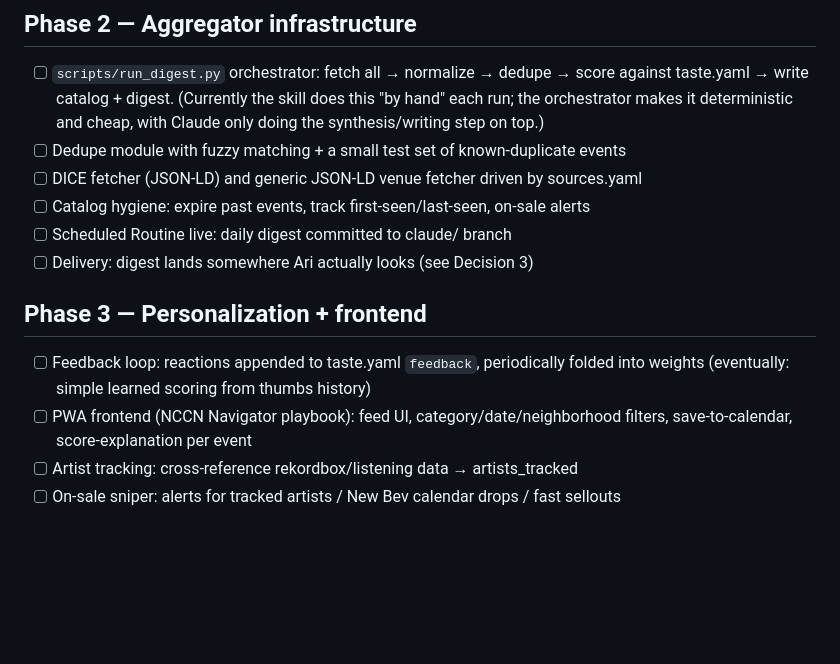
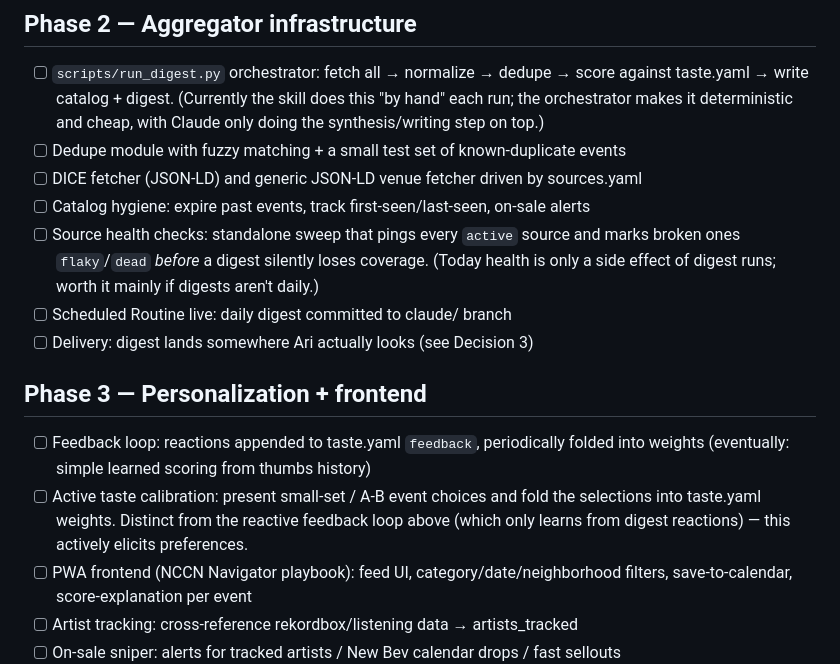
Before and after one commit to arinazari/la-events, a Markdown page: ROADMAP.md, the part around the change. GitHub-like rendering; blank space fills up the shorter version.

Commit message:
Add source health checks (P2) and active taste calibration (P3) to roadmap

```diff
--- a/ROADMAP.md
+++ b/ROADMAP.md
@@ -18,12 +18,18 @@ Current phase: **1 → 2 transition** (skill built, repo scaffolded, nothing liv
 - [ ] Dedupe module with fuzzy matching + a small test set of known-duplicate events
 - [ ] DICE fetcher (JSON-LD) and generic JSON-LD venue fetcher driven by sources.yaml
 - [ ] Catalog hygiene: expire past events, track first-seen/last-seen, on-sale alerts
+- [ ] Source health checks: standalone sweep that pings every `active` source and marks
+      broken ones `flaky`/`dead` *before* a digest silently loses coverage. (Today health
+      is only a side effect of digest runs; worth it mainly if digests aren't daily.)
 - [ ] Scheduled Routine live: daily digest committed to claude/ branch
 - [ ] Delivery: digest lands somewhere Ari actually looks (see Decision 3)
 
 ## Phase 3 — Personalization + frontend
 - [ ] Feedback loop: reactions appended to taste.yaml `feedback`, periodically folded
       into weights (eventually: simple learned scoring from thumbs history)
+- [ ] Active taste calibration: present small-set / A-B event choices and fold the
+      selections into taste.yaml weights. Distinct from the reactive feedback loop above
+      (which only learns from digest reactions) — this actively elicits preferences.
 - [ ] PWA frontend (NCCN Navigator playbook): feed UI, category/date/neighborhood
       filters, save-to-calendar, score-explanation per event
 - [ ] Artist tracking: cross-reference rekordbox/listening data → artists_tracked
```
